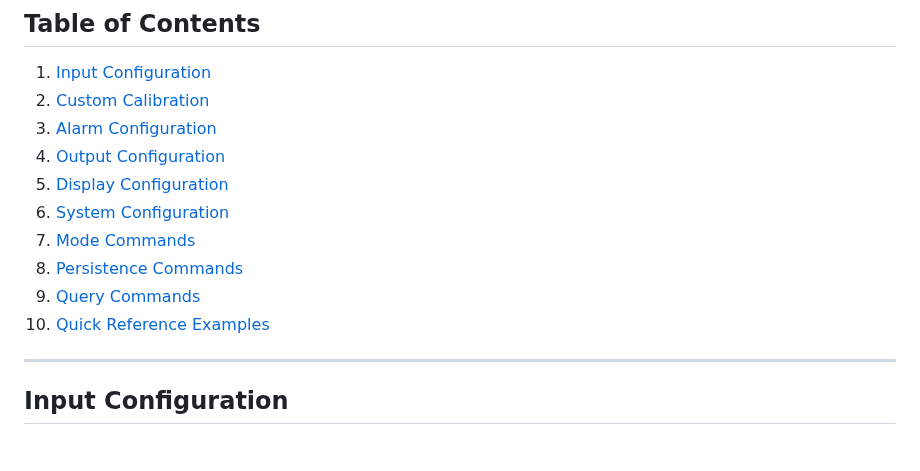
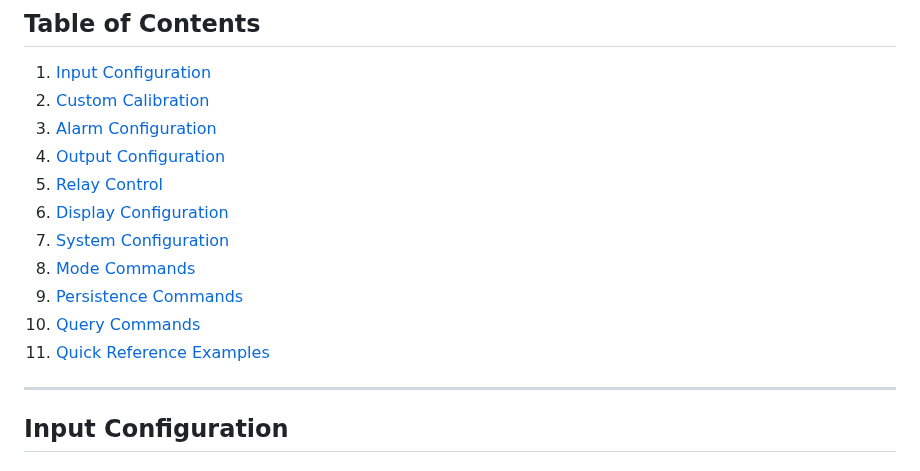
Before and after one commit to preobd/preOBD, a Markdown page: docs/reference/SERIAL_COMMANDS.md, the part around one of its changes. Rendered like a GitHub page.

```diff
--- a/docs/reference/SERIAL_COMMANDS.md
+++ b/docs/reference/SERIAL_COMMANDS.md
@@ -31,12 +31,13 @@ RUN                              # Start monitoring
 2. [Custom Calibration](#custom-calibration)
 3. [Alarm Configuration](#alarm-configuration)
 4. [Output Configuration](#output-configuration)
-5. [Display Configuration](#display-configuration)
-6. [System Configuration](#system-configuration)
-7. [Mode Commands](#mode-commands)
-8. [Persistence Commands](#persistence-commands)
-9. [Query Commands](#query-commands)
-10. [Quick Reference Examples](#quick-reference-examples)
+5. [Relay Control](#relay-control)
+6. [Display Configuration](#display-configuration)
+7. [System Configuration](#system-configuration)
+8. [Mode Commands](#mode-commands)
+9. [Persistence Commands](#persistence-commands)
+10. [Query Commands](#query-commands)
+11. [Quick Reference Examples](#quick-reference-examples)
 
 ---
 
```
Also changed, not shown: other parts of docs/reference/SERIAL_COMMANDS.md (+78 -0 lines), CHANGELOG.md (+6 -1 lines), docs/getting-started/QUICK_REFERENCE.md (+21 -1 lines).
